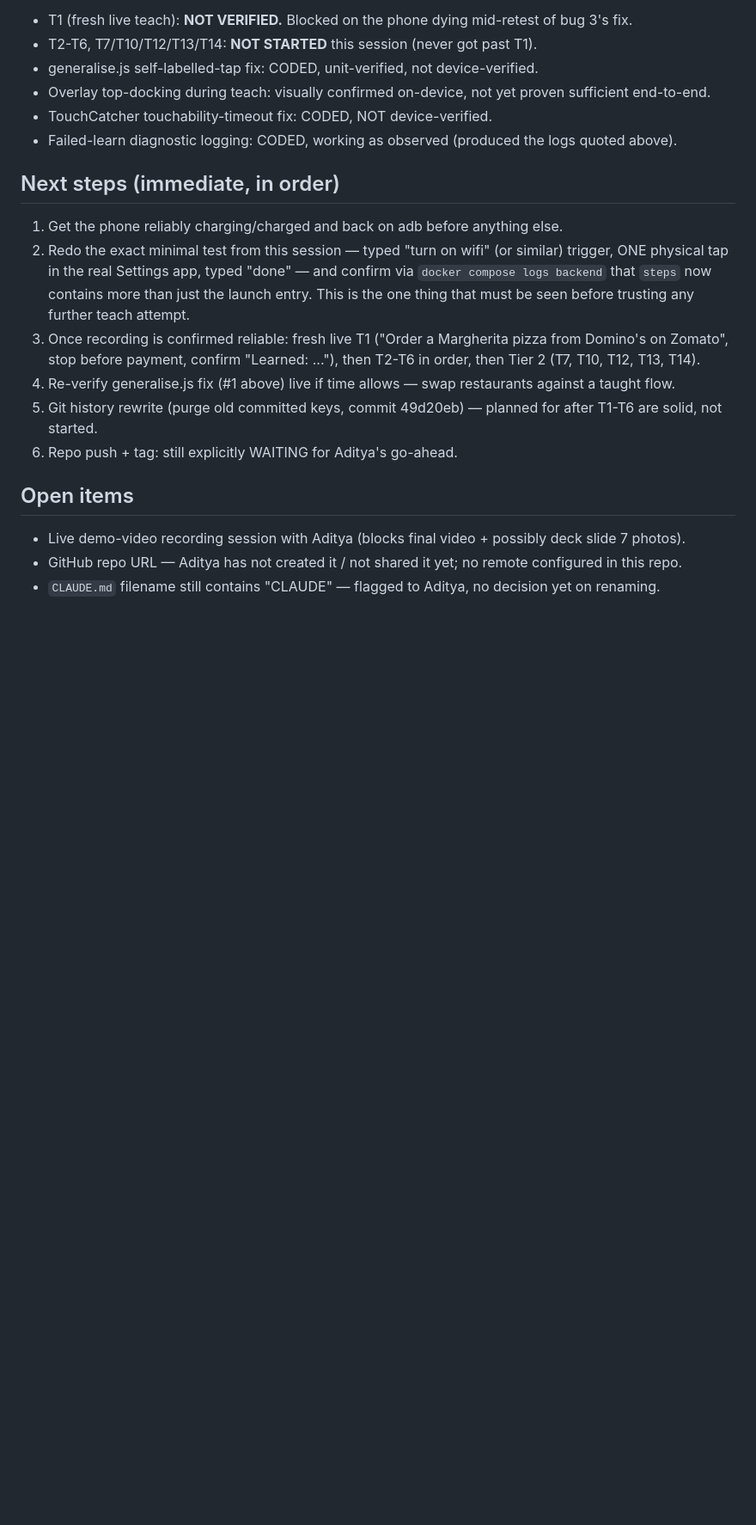
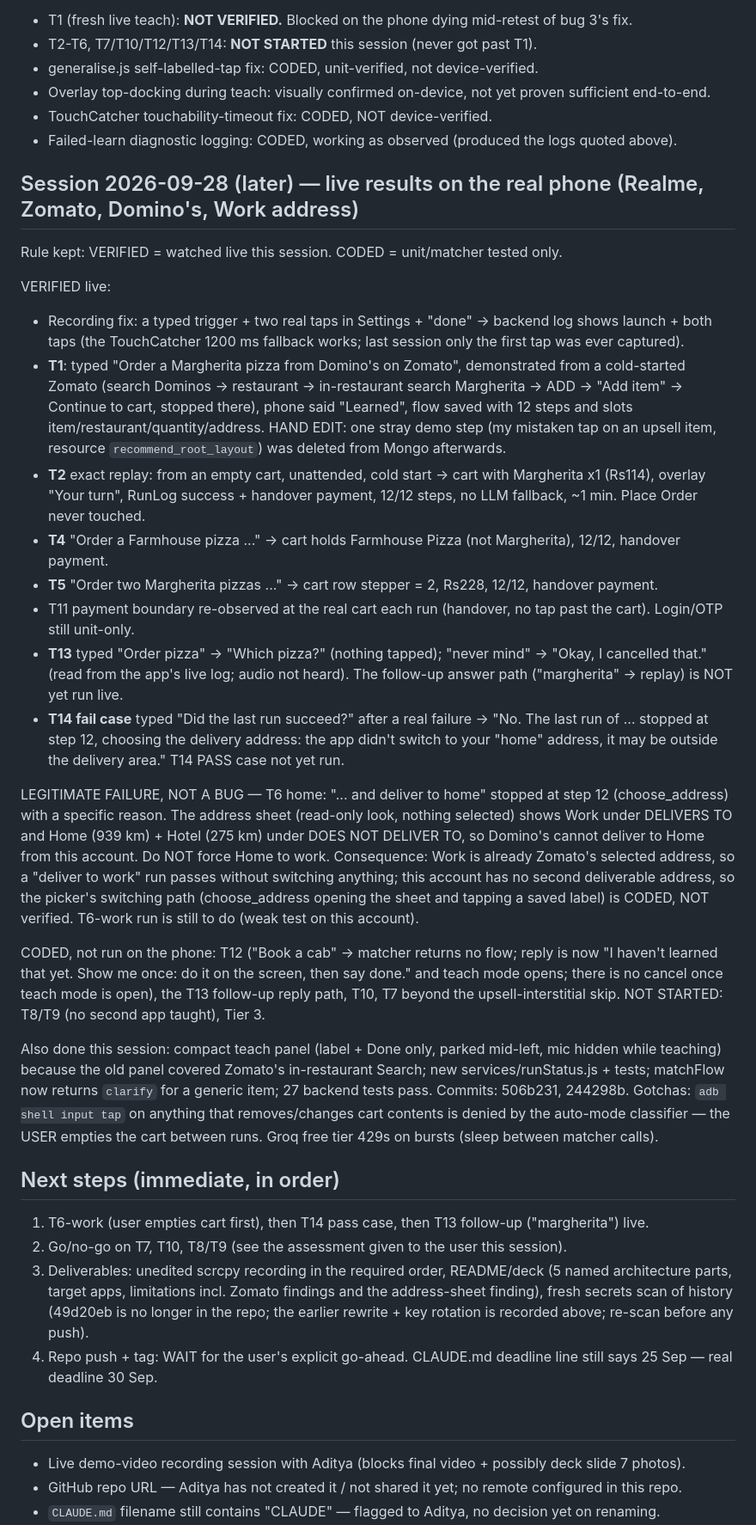
Before and after one commit to AayushiMakker/Teachable_Voice_Automation, a Markdown page: HANDOFF.md, the part around the change. Shown at 86% size. GitHub-like rendering; blank space fills up the shorter version.

Commit message:
Handoff: live T1/T2/T4/T5/T13/T14 results, T6-home legitimately blocked by delivery area; deadline corrected

```diff
--- a/HANDOFF.md
+++ b/HANDOFF.md
@@ -373,16 +373,51 @@ STATUS TABLE (separated per the session rule):
 - TouchCatcher touchability-timeout fix: CODED, NOT device-verified.
 - Failed-learn diagnostic logging: CODED, working as observed (produced the logs quoted above).
 
+## Session 2026-09-28 (later) — live results on the real phone (Realme, Zomato, Domino's, Work address)
+Rule kept: VERIFIED = watched live this session. CODED = unit/matcher tested only.
+
+VERIFIED live:
+- Recording fix: a typed trigger + two real taps in Settings + "done" -> backend log shows launch + both taps (the
+  TouchCatcher 1200 ms fallback works; last session only the first tap was ever captured).
+- **T1**: typed "Order a Margherita pizza from Domino's on Zomato", demonstrated from a cold-started Zomato (search
+  Dominos -> restaurant -> in-restaurant search Margherita -> ADD -> "Add item" -> Continue to cart, stopped there),
+  phone said "Learned", flow saved with 12 steps and slots item/restaurant/quantity/address. HAND EDIT: one stray demo
+  step (my mistaken tap on an upsell item, resource `recommend_root_layout`) was deleted from Mongo afterwards.
+- **T2** exact replay: from an empty cart, unattended, cold start -> cart with Margherita x1 (Rs114), overlay "Your turn",
+  RunLog success + handover payment, 12/12 steps, no LLM fallback, ~1 min. Place Order never touched.
+- **T4** "Order a Farmhouse pizza ..." -> cart holds Farmhouse Pizza (not Margherita), 12/12, handover payment.
+- **T5** "Order two Margherita pizzas ..." -> cart row stepper = 2, Rs228, 12/12, handover payment.
+- T11 payment boundary re-observed at the real cart each run (handover, no tap past the cart). Login/OTP still unit-only.
+- **T13** typed "Order pizza" -> "Which pizza?" (nothing tapped); "never mind" -> "Okay, I cancelled that." (read from the
+  app's live log; audio not heard). The follow-up answer path ("margherita" -> replay) is NOT yet run live.
+- **T14 fail case** typed "Did the last run succeed?" after a real failure -> "No. The last run of ... stopped at step 12,
+  choosing the delivery address: the app didn't switch to your "home" address, it may be outside the delivery area."
+  T14 PASS case not yet run.
+
+LEGITIMATE FAILURE, NOT A BUG — T6 home: "... and deliver to home" stopped at step 12 (choose_address) with a specific
+reason. The address sheet (read-only look, nothing selected) shows Work under DELIVERS TO and Home (939 km) + Hotel
+(275 km) under DOES NOT DELIVER TO, so Domino's cannot deliver to Home from this account. Do NOT force Home to work.
+Consequence: Work is already Zomato's selected address, so a "deliver to work" run passes without switching anything;
+this account has no second deliverable address, so the picker's switching path (choose_address opening the sheet and
+tapping a saved label) is CODED, NOT verified. T6-work run is still to do (weak test on this account).
+
+CODED, not run on the phone: T12 ("Book a cab" -> matcher returns no flow; reply is now "I haven't learned that yet. Show
+me once: do it on the screen, then say done." and teach mode opens; there is no cancel once teach mode is open), the T13
+follow-up reply path, T10, T7 beyond the upsell-interstitial skip. NOT STARTED: T8/T9 (no second app taught), Tier 3.
+
+Also done this session: compact teach panel (label + Done only, parked mid-left, mic hidden while teaching) because the
+old panel covered Zomato's in-restaurant Search; new services/runStatus.js + tests; matchFlow now returns `clarify` for
+a generic item; 27 backend tests pass. Commits: 506b231, 244298b.
+Gotchas: `adb shell input tap` on anything that removes/changes cart contents is denied by the auto-mode classifier —
+the USER empties the cart between runs. Groq free tier 429s on bursts (sleep between matcher calls).
+
 ## Next steps (immediate, in order)
-1. Get the phone reliably charging/charged and back on adb before anything else.
-2. Redo the exact minimal test from this session — typed "turn on wifi" (or similar) trigger, ONE physical tap in the
-   real Settings app, typed "done" — and confirm via `docker compose logs backend` that `steps` now contains more
-   than just the launch entry. This is the one thing that must be seen before trusting any further teach attempt.
-3. Once recording is confirmed reliable: fresh live T1 ("Order a Margherita pizza from Domino's on Zomato", stop
-   before payment, confirm "Learned: ..."), then T2-T6 in order, then Tier 2 (T7, T10, T12, T13, T14).
-4. Re-verify generalise.js fix (#1 above) live if time allows — swap restaurants against a taught flow.
-5. Git history rewrite (purge old committed keys, commit 49d20eb) — planned for after T1-T6 are solid, not started.
-6. Repo push + tag: still explicitly WAITING for Aditya's go-ahead.
+1. T6-work (user empties cart first), then T14 pass case, then T13 follow-up ("margherita") live.
+2. Go/no-go on T7, T10, T8/T9 (see the assessment given to the user this session).
+3. Deliverables: unedited scrcpy recording in the required order, README/deck (5 named architecture parts, target apps,
+   limitations incl. Zomato findings and the address-sheet finding), fresh secrets scan of history (49d20eb is no longer in
+   the repo; the earlier rewrite + key rotation is recorded above; re-scan before any push).
+4. Repo push + tag: WAIT for the user's explicit go-ahead. CLAUDE.md deadline line still says 25 Sep — real deadline 30 Sep.
 
 ## Open items
 - Live demo-video recording session with Aditya (blocks final video + possibly deck slide 7 photos).
```
Also changed, not shown: CLAUDE.md (+1 -1 lines).
